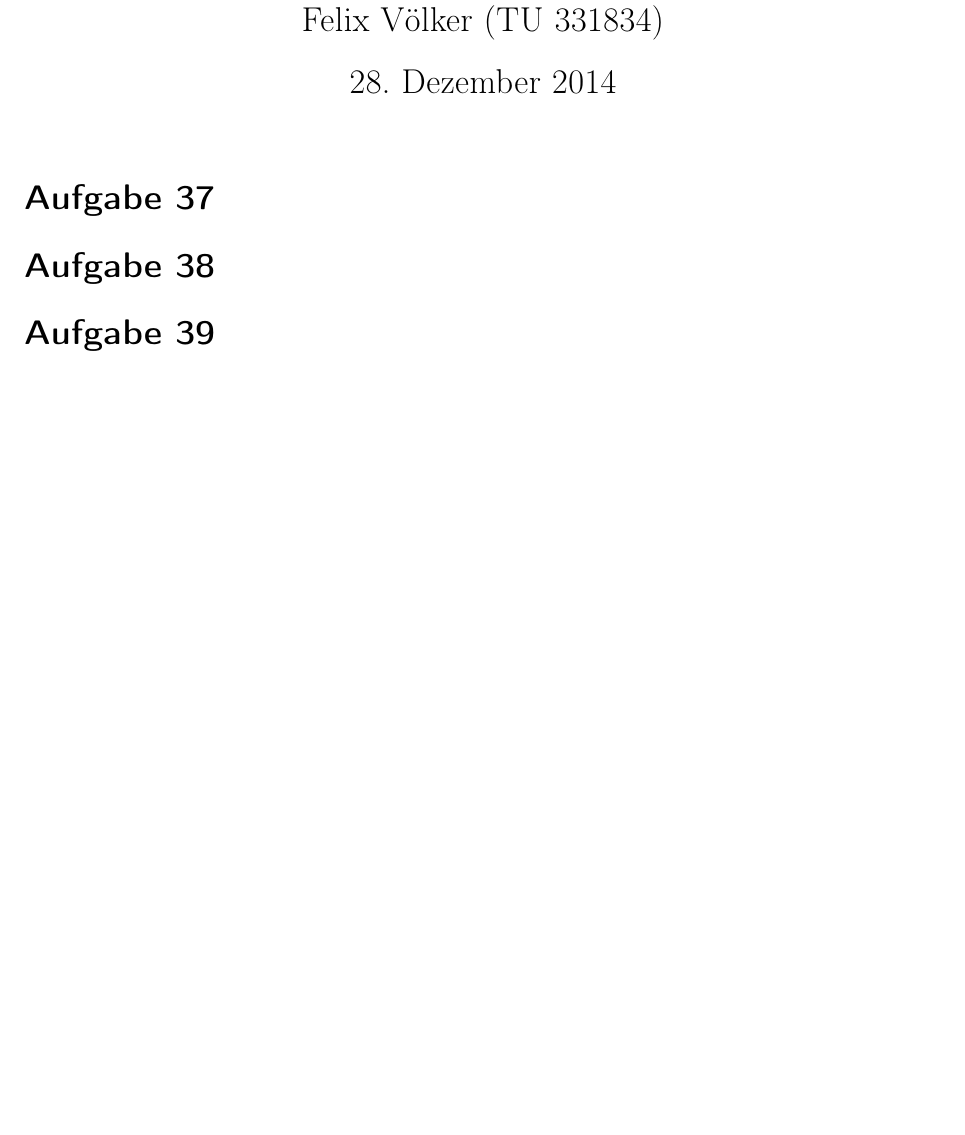
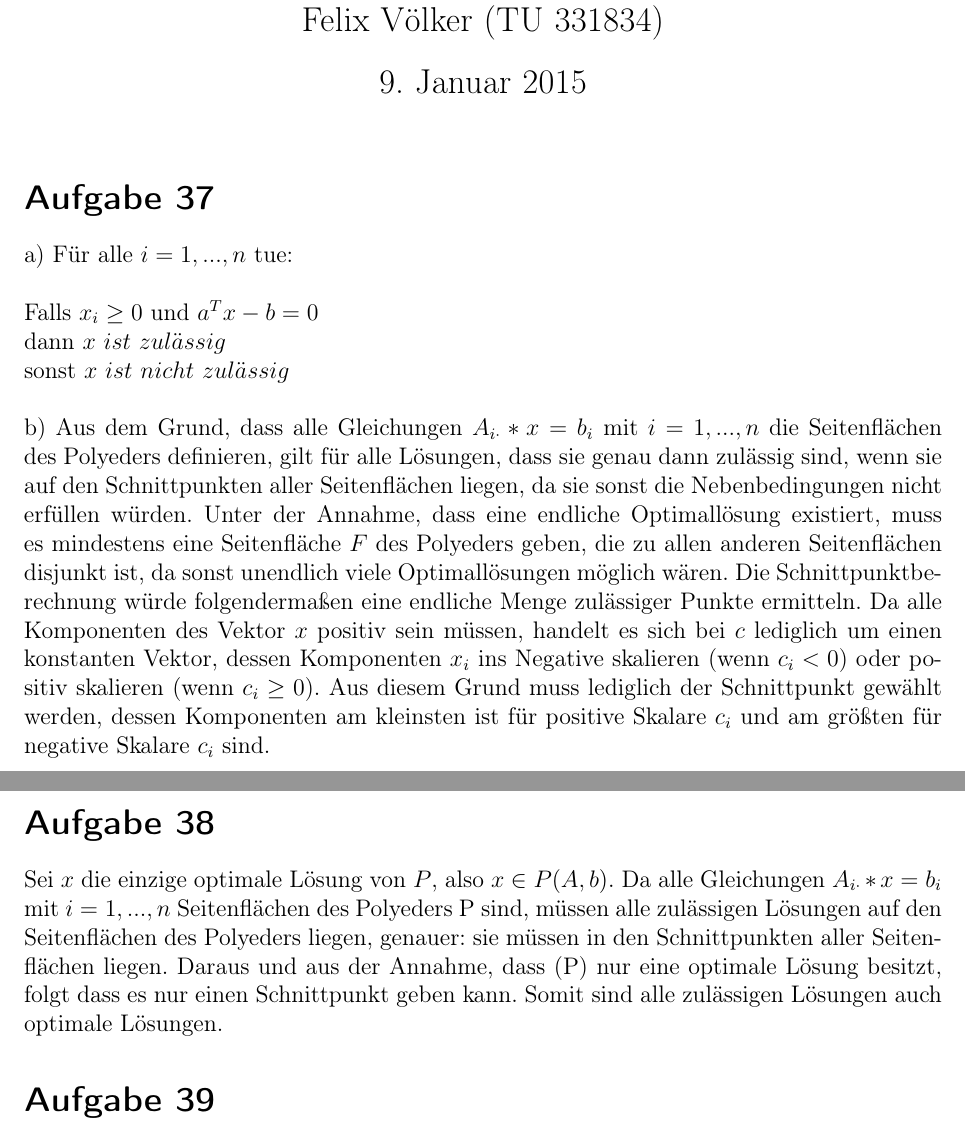
Before and after one commit to mauriceAlthoff/ADM1, a LaTeX document (Serie10/Serie10.tex): part of the page before the commit and two parts of pages 1 and 2 of 2 after it, the two joined at a grey line, cut so that both start at the same text, the shorter picture padded with empty space. The pictures show the PDF file Serie10/Serie10.pdf that the author committed with the source.

Commit message:
Ein paar Lösungsansätze

```diff
--- a/Serie10/Serie10.tex
+++ b/Serie10/Serie10.tex
@@ -22,8 +22,16 @@ Serie 10}
 \maketitle
 
 \section*{Aufgabe 37}
+a) Für alle $i = 1,...,n$ tue:\\
+\\
+Falls $x_i \ge 0$ oder $a^Tx-b = 0$\\
+dann $x ist zulässig$\\
+sonst $x ist nicht zulässig$\\
+\\
+b)  Aus dem Grund, dass alle Gleichungen $A_{i\dot}*x=b_i$ mit $i=1,...,n$ die Seitenflächen des Polyeders definieren, gilt für alle Lösungen, dass sie genau dann zulässig sind, wenn sie auf den Schnittpunkten aller Seitenflächen liegen, da sie sonst die Nebenbedingungen nicht erfüllen würden. Unter der Annahme, dass eine endliche Optimallösung existiert, muss es mindestens eine Seitenfläche $F$ des Polyeders geben, die zu allen anderen Seitenflächen disjunkt ist, da sonst unendlich viele Optimallösungen möglich wären. Die Schnittpunktberechnung würde folgendermaßen eine endliche Menge zulässiger Punkte ermitteln. Da alle Komponenten des Vektor $x$ positiv sein müssen, handelt es sich bei $c$ lediglich um einen konstanten Vektor, dessen Komponenten $x_i$ ins Negative skalieren (wenn $c_i < 0$) oder positiv skalieren (wenn $c_i \ge 0$). Aus diesem Grund muss lediglich der Schnittpunkt gewählt werden, dessen Komponenten am kleinsten ist für positive Skalare $c_i$ und am größten für negative Skalare $c_i$ sind.
 \section*{Aufgabe 38}
+Sei $x$ die einzige optimale Lösung von $P$, also $x \in P(A,b)$. Da alle Gleichungen $A_{i\dot} * x = b_i$ mit $i = 1,...,n$ Seitenflächen des Polyeders P sind, müssen alle zulässigen Lösungen auf den Seitenflächen des Polyeders liegen, genauer: sie müssen in den Schnittpunkten aller Seitenflächen liegen. Daraus und aus der Annahme, dass (P) nur eine optimale Lösung besitzt, folgt dass es nur einen Schnittpunkt geben kann. Somit sind alle zulässigen Lösungen auch optimale Lösungen.
 \section*{Aufgabe 39}
 \section*{Aufgabe 40}
-" Frohes Neues Jahr!"
+"Frohes Neues Jahr!"
 \end{document}
```
Also changed, not shown: Serie10/Serie10.pdf.
